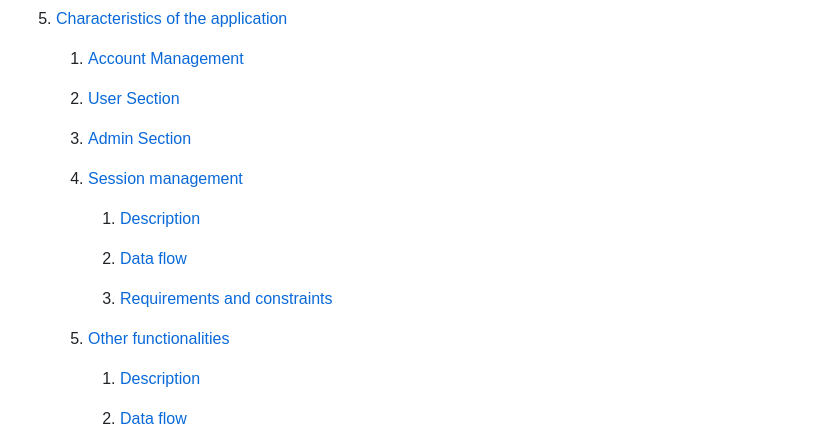
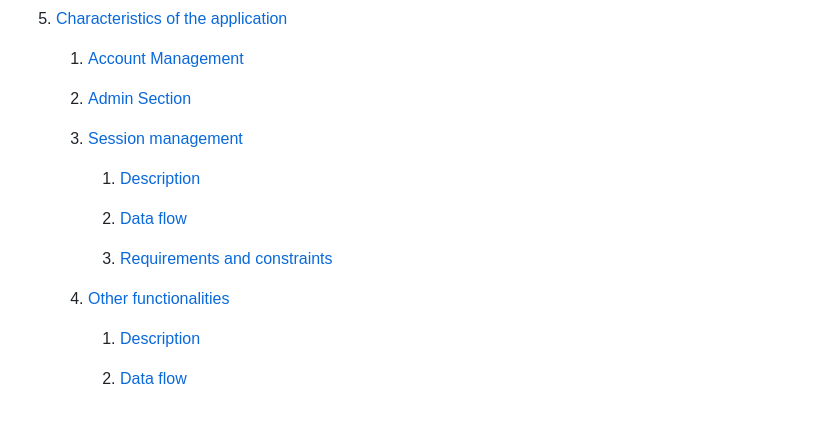
Before and after one commit to alexfrunza/tw-2024, a Markdown page: README.md, the part around the change. GitHub-like rendering; blank space fills up the shorter version.

```diff
--- a/README.md
+++ b/README.md
@@ -82,10 +82,9 @@
 
     1. [Account Management](#account-management)
 
-    2. [User Section](#user-section)
-    3. [Admin Section](#admin-section)
+    2. [Admin Section](#admin-section)
 
-    4. [Session management](#session-management)
+    3. [Session management](#session-management)
 
          1. [Description](#description)
 
@@ -93,7 +92,7 @@
 
          3. [Requirements and constraints](#requirements-and-constraints)
 
-   5. [Other functionalities](#other-functionalities)
+    4. [Other functionalities](#other-functionalities)
 
         1. [Description](#description)
 
```
